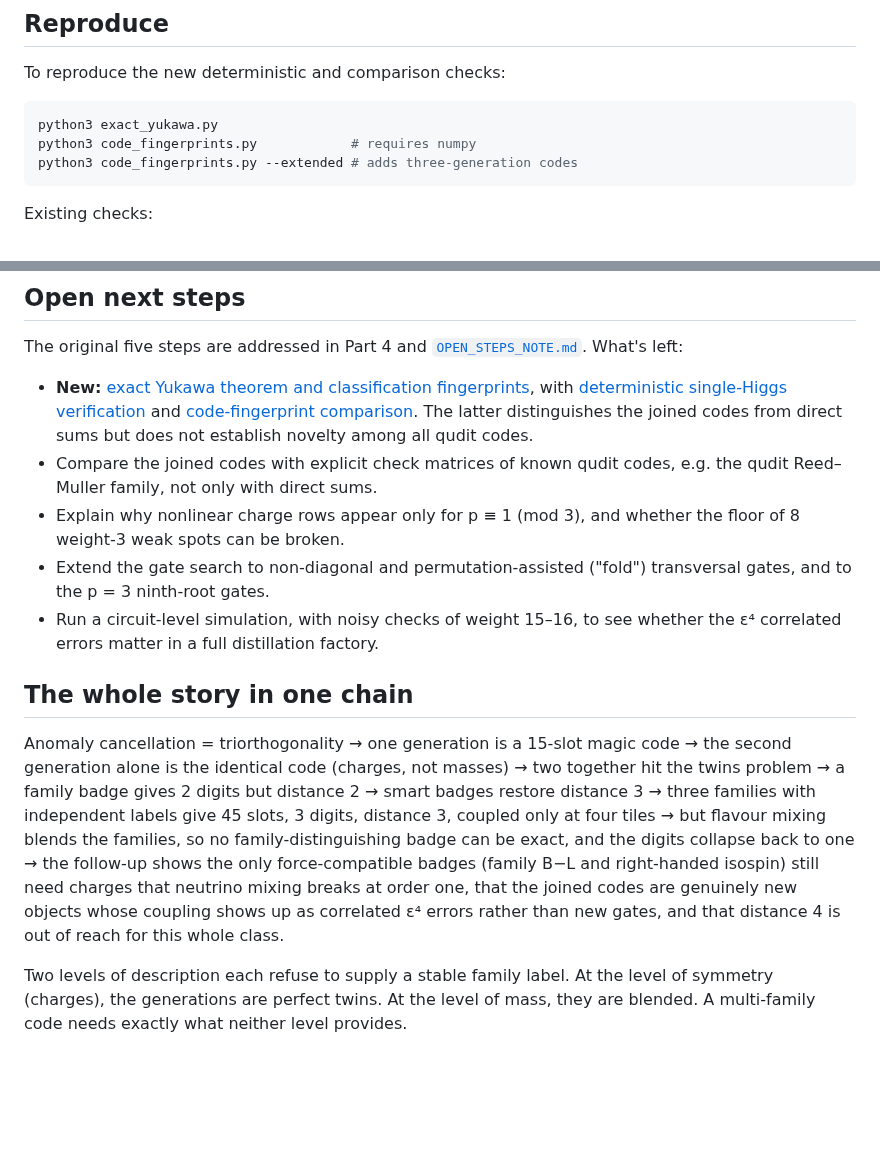
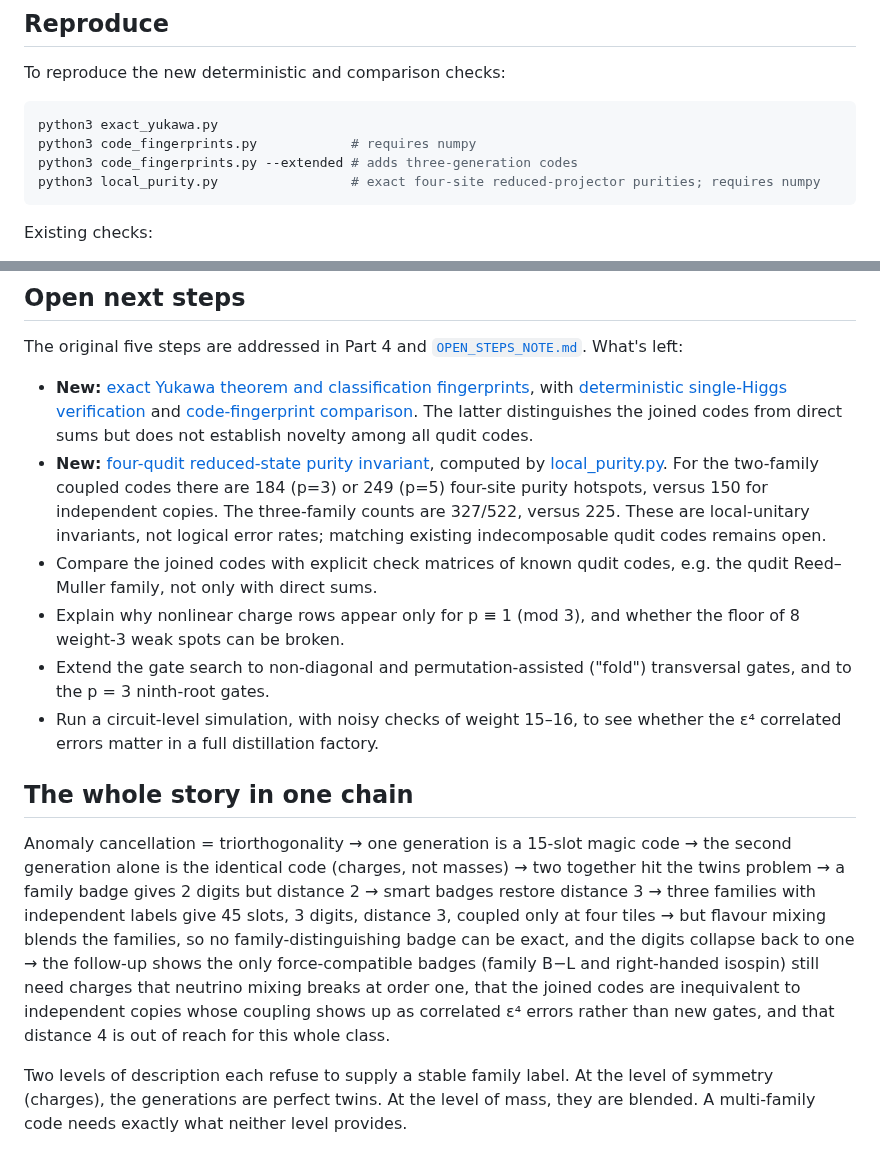
Before and after one commit to HiroSakuraba/Standard-model-generation-as-quantum-error-correction, a Markdown page: README.md, 2 parts joined by grey strips. Rendered like a GitHub page; blank space fills up the shorter version.

Commit message:
Describe LU purity result and avoid unsupported classification novelty

````diff
--- a/README.md
+++ b/README.md
@@ -103,6 +103,7 @@ To reproduce the new deterministic and comparison checks:
 python3 exact_yukawa.py
 python3 code_fingerprints.py            # requires numpy
 python3 code_fingerprints.py --extended # adds three-generation codes
+python3 local_purity.py                 # exact four-site reduced-projector purities; requires numpy
 ```
 
 Existing checks:
@@ -122,6 +123,7 @@ Between them, the scripts check cubic anomaly cancellation in exact integer arit
 The original five steps are addressed in Part 4 and [`OPEN_STEPS_NOTE.md`](OPEN_STEPS_NOTE.md). What's left:
 
 - **New:** [exact Yukawa theorem and classification fingerprints](EXACT_SYMMETRY_AND_CLASSIFICATION.md), with [deterministic single-Higgs verification](exact_yukawa.py) and [code-fingerprint comparison](code_fingerprints.py). The latter distinguishes the joined codes from direct sums but does not establish novelty among all qudit codes.
+- **New:** [four-qudit reduced-state purity invariant](LOCAL_PURITY_NOTE.md), computed by [local_purity.py](local_purity.py). For the two-family coupled codes there are 184 (p=3) or 249 (p=5) four-site purity hotspots, versus 150 for independent copies. The three-family counts are 327/522, versus 225. These are local-unitary invariants, not logical error rates; matching existing indecomposable qudit codes remains open.
 - Compare the joined codes with explicit check matrices of known qudit codes, e.g. the qudit Reed–Muller family, not only with direct sums.
 - Explain why nonlinear charge rows appear only for p ≡ 1 (mod 3), and whether the floor of 8 weight-3 weak spots can be broken.
 - Extend the gate search to non-diagonal and permutation-assisted ("fold") transversal gates, and to the p = 3 ninth-root gates.
@@ -129,6 +131,6 @@ The original five steps are addressed in Part 4 and [`OPEN_STEPS_NOTE.md`](OPEN_
 
 ## The whole story in one chain
 
-Anomaly cancellation = triorthogonality → one generation is a 15-slot magic code → the second generation alone is the identical code (charges, not masses) → two together hit the twins problem → a family badge gives 2 digits but distance 2 → smart badges restore distance 3 → three families with independent labels give 45 slots, 3 digits, distance 3, coupled only at four tiles → but flavour mixing blends the families, so no family-distinguishing badge can be exact, and the digits collapse back to one → the follow-up shows the only force-compatible badges (family B−L and right-handed isospin) still need charges that neutrino mixing breaks at order one, that the joined codes are genuinely new objects whose coupling shows up as correlated ε⁴ errors rather than new gates, and that distance 4 is out of reach for this whole class.
+Anomaly cancellation = triorthogonality → one generation is a 15-slot magic code → the second generation alone is the identical code (charges, not masses) → two together hit the twins problem → a family badge gives 2 digits but distance 2 → smart badges restore distance 3 → three families with independent labels give 45 slots, 3 digits, distance 3, coupled only at four tiles → but flavour mixing blends the families, so no family-distinguishing badge can be exact, and the digits collapse back to one → the follow-up shows the only force-compatible badges (family B−L and right-handed isospin) still need charges that neutrino mixing breaks at order one, that the joined codes are inequivalent to independent copies whose coupling shows up as correlated ε⁴ errors rather than new gates, and that distance 4 is out of reach for this whole class.
 
 Two levels of description each refuse to supply a stable family label. At the level of symmetry (charges), the generations are perfect twins. At the level of mass, they are blended. A multi-family code needs exactly what neither level provides.
````
